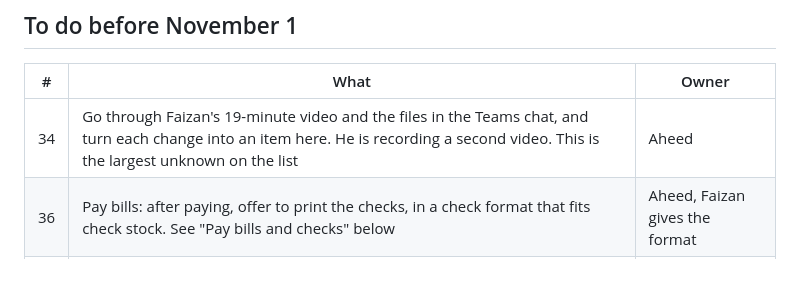
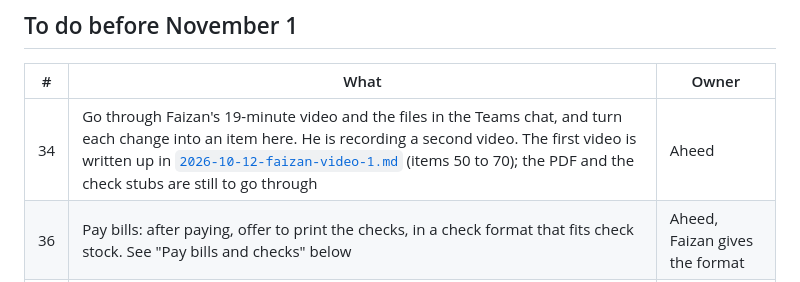
Before and after one commit to aheedk/accounting-app, a Markdown page: docs/meetings/2026-10-10-follow-ups.md, the part around the change. Rendered like a GitHub page.

Commit message:
docs: Faizan's first test video written up as items 50 to 70
Co-Authored-By: Claude Opus 5.5 <noreply@anthropic.com>

```diff
--- a/docs/meetings/2026-10-10-follow-ups.md
+++ b/docs/meetings/2026-10-10-follow-ups.md
@@ -30,7 +30,7 @@ mark which meeting an item first came from.
 
 | # | What | Owner |
 |---|---|---|
-| 34 | Go through Faizan's 19-minute video and the files in the Teams chat, and turn each change into an item here. He is recording a second video. This is the largest unknown on the list | Aheed |
+| 34 | Go through Faizan's 19-minute video and the files in the Teams chat, and turn each change into an item here. He is recording a second video. The first video is written up in [`2026-10-12-faizan-video-1.md`](./2026-10-12-faizan-video-1.md) (items 50 to 70); the PDF and the check stubs are still to go through | Aheed |
 | 36 | Pay bills: after paying, offer to print the checks, in a check format that fits check stock. See "Pay bills and checks" below | Aheed, Faizan gives the format |
 | 37 | Year end: net income into Retained Earnings. Faizan says it is not happening. See "Retained Earnings" below | Aheed, Faizan |
 | 38 | Phone numbers: ten digits with the area code, shown the same way everywhere (vendors, customers, the company). The test vendors have seven digits; fix them too | Riham |
```
Also changed, not shown: docs/meetings/2026-10-12-faizan-video-1.md (added, +103 -0 lines).
